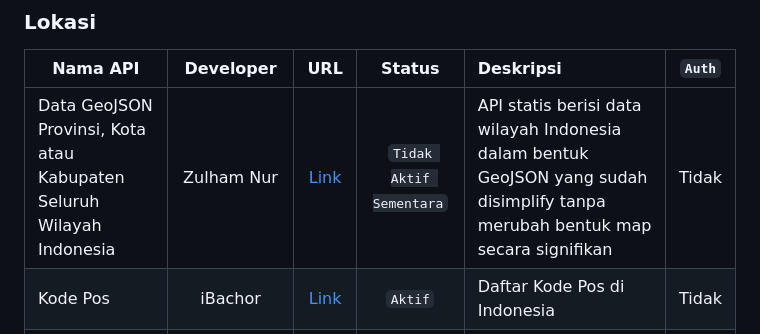
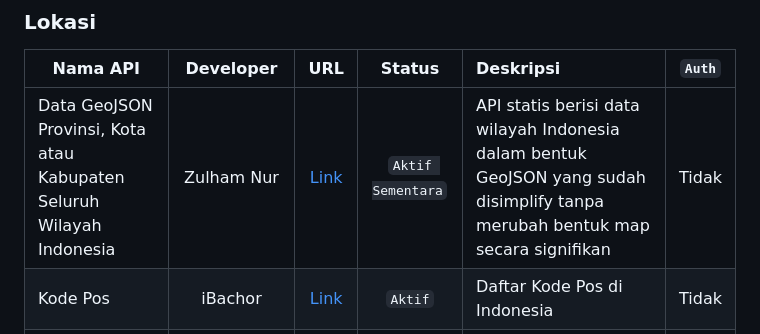
Before and after one commit to farizdotid/DAFTAR-API-LOKAL-INDONESIA, a Markdown page: README.md, the part around the change. Rendered like a GitHub page.

```diff
--- a/README.md
+++ b/README.md
@@ -209,7 +209,7 @@ Kumpulan API tentang data dan informasi di Indonesia
 
 | Nama API                                                             |      Developer       |                                             URL                                             |      Status       | Deskripsi                                                                                                                                                                           | `Auth` |
 | -------------------------------------------------------------------- | :------------------: | :-----------------------------------------------------------------------------------------: | :---------------: | :---------------------------------------------------------------------------------------------------------------------------------------------------------------------------------- | :----: |
-| Data GeoJSON Provinsi, Kota atau Kabupaten Seluruh Wilayah Indonesia |      Zulham Nur      |                    [Link](https://github.com/Z4nR/geojson-api-indonesia)                    | `Tidak Aktif Sementara` | API statis berisi data wilayah Indonesia dalam bentuk GeoJSON yang sudah disimplify tanpa merubah bentuk map secara signifikan                                                      | Tidak  |
+| Data GeoJSON Provinsi, Kota atau Kabupaten Seluruh Wilayah Indonesia |      Zulham Nur      |                    [Link](https://github.com/Z4nR/geojson-api-indonesia)                    | `Aktif Sementara` | API statis berisi data wilayah Indonesia dalam bentuk GeoJSON yang sudah disimplify tanpa merubah bentuk map secara signifikan                                                      | Tidak  |
 | Kode Pos                                                             |       iBachor        |                   [Link](https://github.com/bachors/apiapi#kode-pos-api)                    |      `Aktif`      | Daftar Kode Pos di Indonesia                                                                                                                                                        | Tidak  |
 | Kode Pos                                                             |    Widnyana Putra    |                         [Link](http://log.kalarau.net/kodepos.html)                         |   `Tidak Aktif`   | Daftar Kode Pos di Indoneisa                                                                                                                                                        | Tidak  |
 | Kode Pos                                                             |    Cain van Mason    |                  [Link](https://nbc.vanmason.web.id/service/kodepos/42173)                  |      `Aktif`      | Daftar Kode Pos di Indonesia                                                                                                                                                        | Tidak  |
```
